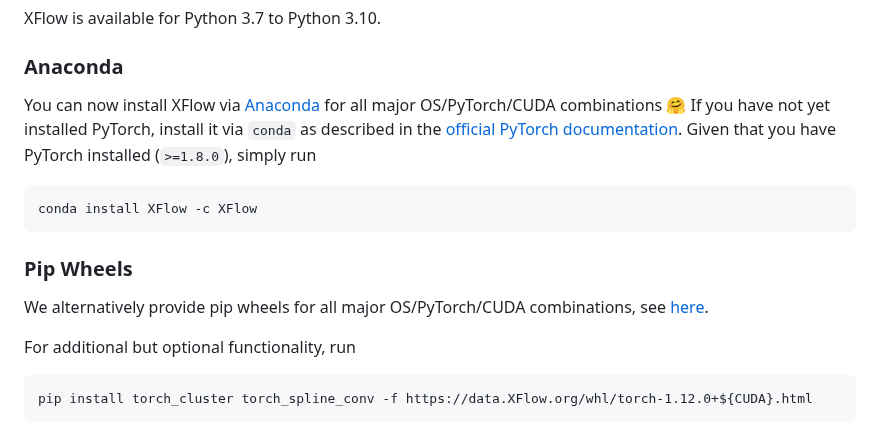
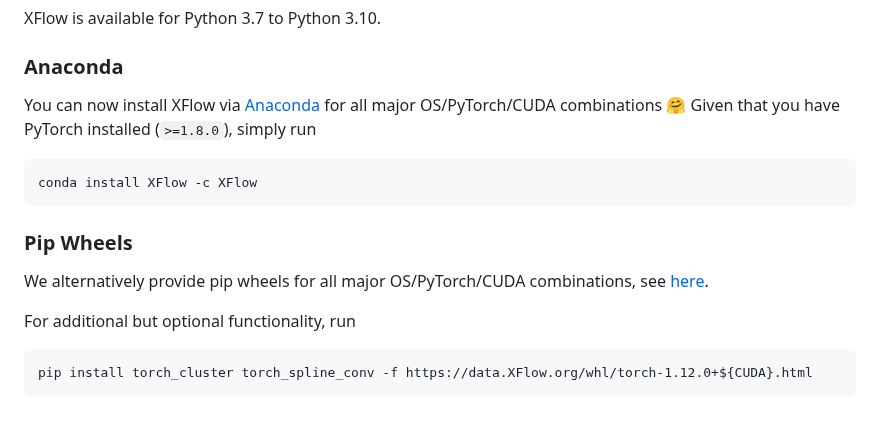
Before and after one commit to XGraph-Team/XFlow, a Markdown page: README.md, the part around the change. GitHub-like rendering.

````diff
--- a/README.md
+++ b/README.md
@@ -124,7 +124,6 @@ XFlow is available for Python 3.7 to Python 3.10.
 ### Anaconda
 
 You can now install XFlow via [Anaconda](https://anaconda.org/XFlow/XFlow) for all major OS/PyTorch/CUDA combinations 🤗
-If you have not yet installed PyTorch, install it via `conda` as described in the [official PyTorch documentation](https://pytorch.org/get-started/locally/).
 Given that you have PyTorch installed (`>=1.8.0`), simply run
 
 ```
@@ -134,7 +133,6 @@ conda install XFlow -c XFlow
 ### Pip Wheels
 
 We alternatively provide pip wheels for all major OS/PyTorch/CUDA combinations, see [here](https://data.XFlow.org/whl).
-
 
 For additional but optional functionality, run
 
````
